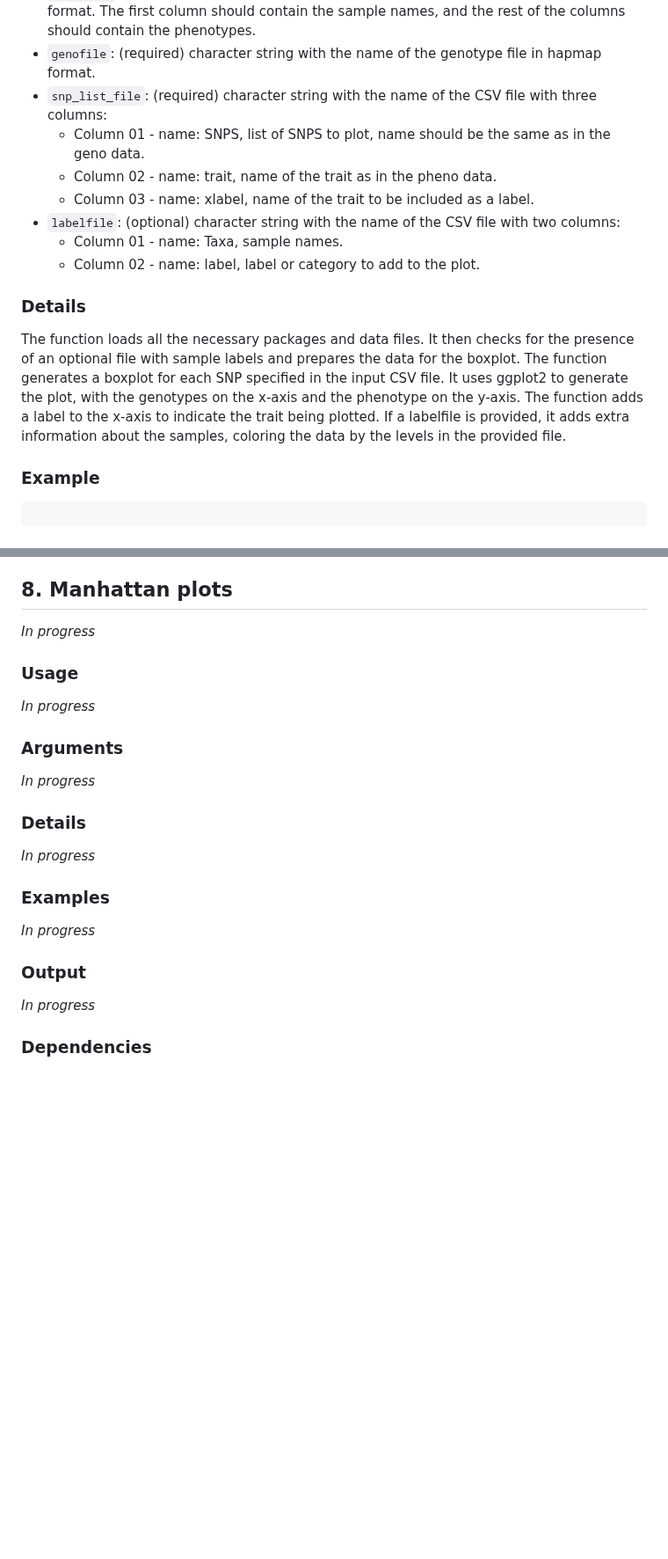
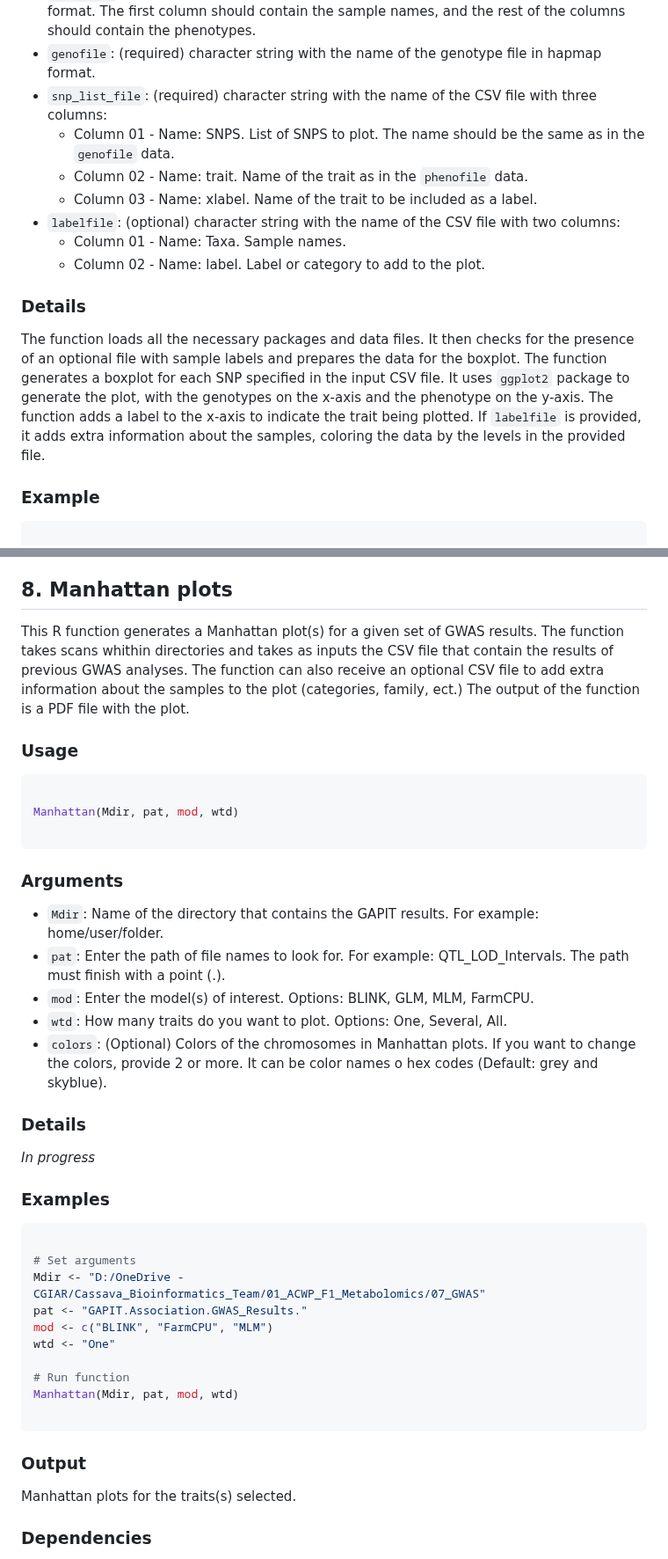
Before and after one commit to vianeyBE/CassBio.GWAS_Pipeline, a Markdown page: README.md, 2 parts joined by grey strips. Shown at 88% size. GitHub-like rendering; blank space fills up the shorter version.

````diff
--- a/README.md
+++ b/README.md
@@ -253,16 +348,16 @@ GWAS_Boxplot(outputname, dir, phenofile, genofile, snp_list_file, labelfile = NU
 - `phenofile`: (required) character string with the name of the phenotype file in tabular format. The first column should contain the sample names, and the rest of the columns should contain the phenotypes.
 - `genofile`: (required) character string with the name of the genotype file in hapmap format.
 - `snp_list_file`: (required) character string with the name of the CSV file with three columns:
-    - Column 01 - name: SNPS, list of SNPS to plot, name should be the same as in the geno data.
-    - Column 02 - name: trait, name of the trait as in the pheno data.
-    - Column 03 - name: xlabel, name of the trait to be included as a label.
+    - Column 01 - Name: SNPS. List of SNPS to plot. The name should be the same as in the `genofile` data.
+    - Column 02 - Name: trait. Name of the trait as in the `phenofile` data.
+    - Column 03 - Name: xlabel. Name of the trait to be included as a label.
 - `labelfile`: (optional) character string with the name of the CSV file with two columns:
-    - Column 01 - name: Taxa, sample names.
-    - Column 02 - name: label, label or category to add to the plot.
+    - Column 01 - Name: Taxa. Sample names.
+    - Column 02 - Name: label. Label or category to add to the plot.
 
 ### Details
 
-The function loads all the necessary packages and data files. It then checks for the presence of an optional file with sample labels and prepares the data for the boxplot. The function generates a boxplot for each SNP specified in the input CSV file. It uses ggplot2 to generate the plot, with the genotypes on the x-axis and the phenotype on the y-axis. The function adds a label to the x-axis to indicate the trait being plotted. If a labelfile is provided, it adds extra information about the samples, coloring the data by the levels in the provided file.
+The function loads all the necessary packages and data files. It then checks for the presence of an optional file with sample labels and prepares the data for the boxplot. The function generates a boxplot for each SNP specified in the input CSV file. It uses `ggplot2` package to generate the plot, with the genotypes on the x-axis and the phenotype on the y-axis. The function adds a label to the x-axis to indicate the trait being plotted. If `labelfile` is provided, it adds extra information about the samples, coloring the data by the levels in the provided file.
 
 ### Example
 
@@ -295,15 +390,23 @@ A single PDF file containing the boxplot of the SNPs.
 
 ## 8. Manhattan plots
 
-*In progress*
+This R function generates a Manhattan plot(s) for a given set of GWAS results. The function takes scans whithin directories and takes as inputs the CSV file that contain the results of previous GWAS analyses. The function can also receive an optional CSV file to add extra information about the samples to the plot (categories, family, ect.) The output of the function is a PDF file with the plot.
 
 ### Usage
 
-*In progress*
+```R
+
+Manhattan(Mdir, pat, mod, wtd)
+
+```
 
 ### Arguments
 
-*In progress*
+- `Mdir`: Name of the directory that contains the GAPIT results. For example: home/user/folder.
+- `pat`: Enter the path of file names to look for. For example: QTL_LOD_Intervals. The path must finish with a point (.).
+- `mod`: Enter the model(s) of interest. Options: BLINK, GLM, MLM, FarmCPU.
+- `wtd`: How many traits do you want to plot. Options: One, Several, All.
+- `colors`: (Optional) Colors of the chromosomes in Manhattan plots. If you want to change the colors, provide 2 or more. It can be color names o hex codes (Default: grey and skyblue).
 
 ### Details
 
@@ -311,11 +414,22 @@ A single PDF file containing the boxplot of the SNPs.
 
 ### Examples
 
-*In progress*
+```R
+
+# Set arguments
+Mdir <- "D:/OneDrive - CGIAR/Cassava_Bioinformatics_Team/01_ACWP_F1_Metabolomics/07_GWAS"
+pat <- "GAPIT.Association.GWAS_Results."
+mod <- c("BLINK", "FarmCPU", "MLM")
+wtd <- "One"
+
+# Run function
+Manhattan(Mdir, pat, mod, wtd)
+
+```
 
 ### Output
 
-*In progress*
+Manhattan plots for the traits(s) selected.
 
 ### Dependencies
 
````
Also changed, not shown: other parts of README.md (+96 -1 lines).
